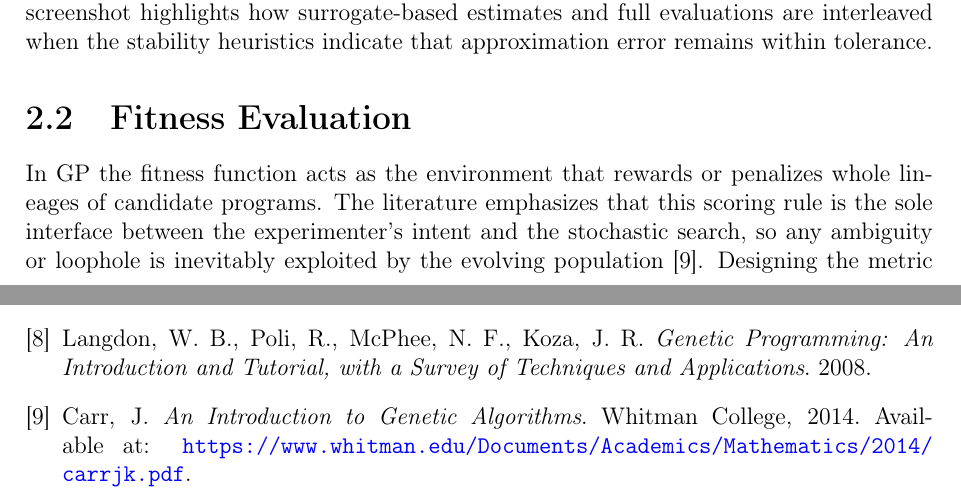
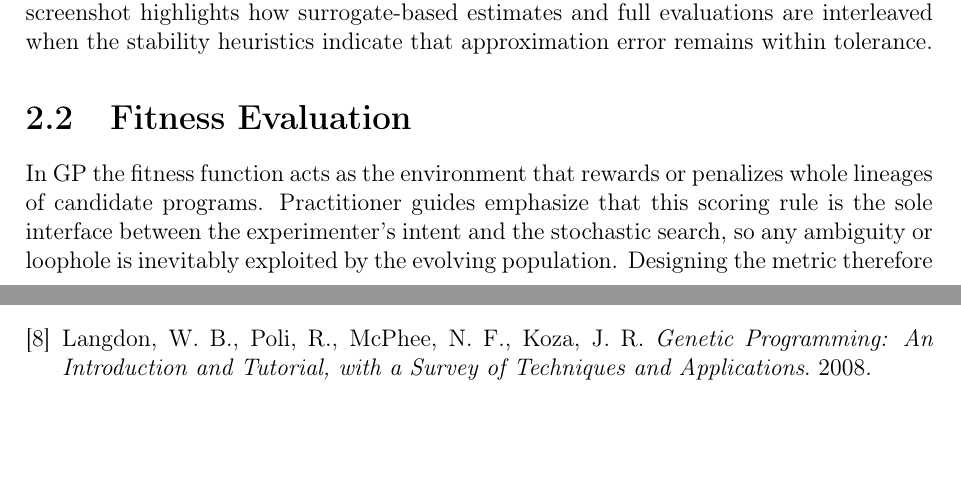
Before and after one commit to Kravchenkostepan2005/123, a LaTeX thesis (projekt-01-kapitoly-chapters.tex): two parts of pages 13 and 20 of 21, joined at a grey line, cut so that both start at the same text, the shorter picture padded with empty space. Compiled offline with pdfLaTeX.

Commit message:
Remove unused Carr citation and update fitness evaluation wording
Co-authored-by: kravchenkostepan2005 <kravchenkostepan2005@gmail.com>

```diff
--- a/projekt-01-kapitoly-chapters.tex
+++ b/projekt-01-kapitoly-chapters.tex
@@ -322,7 +322,7 @@ A variety of mature and freely available GP implementations support both approac
 
 \section{Fitness Evaluation}
 \label{sec:fitness-evaluation}
-\par In GP the fitness function acts as the environment that rewards or penalizes whole lineages of candidate programs. The literature emphasizes that this scoring rule is the sole interface between the experimenter’s intent and the stochastic search, so any ambiguity or loophole is inevitably exploited by the evolving population \cite{carr2014}. Designing the metric therefore requires more care than a binary pass/fail test: the function must grade intermediate behaviours so that partially correct individuals can be distinguished from genuinely optimal ones and the search receives meaningful gradients. This idea of awarding “partial credit” steers selection pressure toward the exact behaviours we want and prevents premature convergence on degenerate tricks. Because the fitness evaluator is the only component that directly observes program behaviour, it ultimately determines whether an evolutionary run discovers high-quality solutions or stalls entirely, and—due to repeated execution on every individual—it frequently dominates the overall computational budget.
+\par In GP the fitness function acts as the environment that rewards or penalizes whole lineages of candidate programs. Practitioner guides emphasize that this scoring rule is the sole interface between the experimenter’s intent and the stochastic search, so any ambiguity or loophole is inevitably exploited by the evolving population. Designing the metric therefore requires more care than a binary pass/fail test: the function must grade intermediate behaviours so that partially correct individuals can be distinguished from genuinely optimal ones and the search receives meaningful gradients. This idea of awarding “partial credit” steers selection pressure toward the exact behaviours we want and prevents premature convergence on degenerate tricks. Because the fitness evaluator is the only component that directly observes program behaviour, it ultimately determines whether an evolutionary run discovers high-quality solutions or stalls entirely, and—due to repeated execution on every individual—it frequently dominates the overall computational budget.
 
 \section{Problem of High Computational Demand}
 \label{sec:high-computational-demand}
@@ -414,11 +414,6 @@ Langdon, W. B., Poli, R., McPhee, N. F., Koza, J. R.
 \emph{Genetic Programming: An Introduction and Tutorial, with a Survey of Techniques and Applications}.
 2008.
 
-\bibitem{carr2014}
-Carr, J.
-\emph{An Introduction to Genetic Algorithms}.
-Whitman College, 2014. Available at: \url{https://www.whitman.edu/Documents/Academics/Mathematics/2014/carrjk.pdf}.
-
 \end{thebibliography}
 
 \appendix
```
